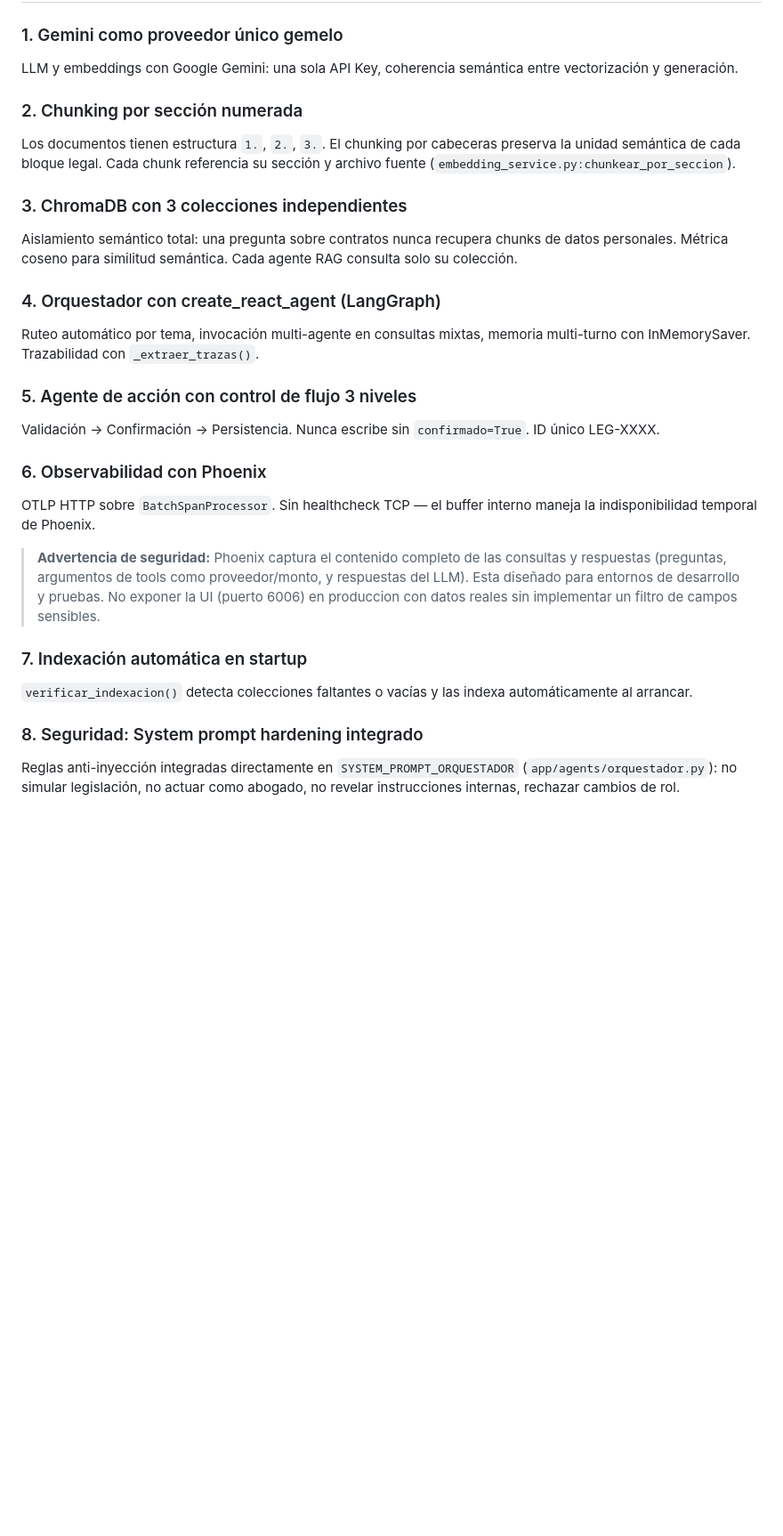
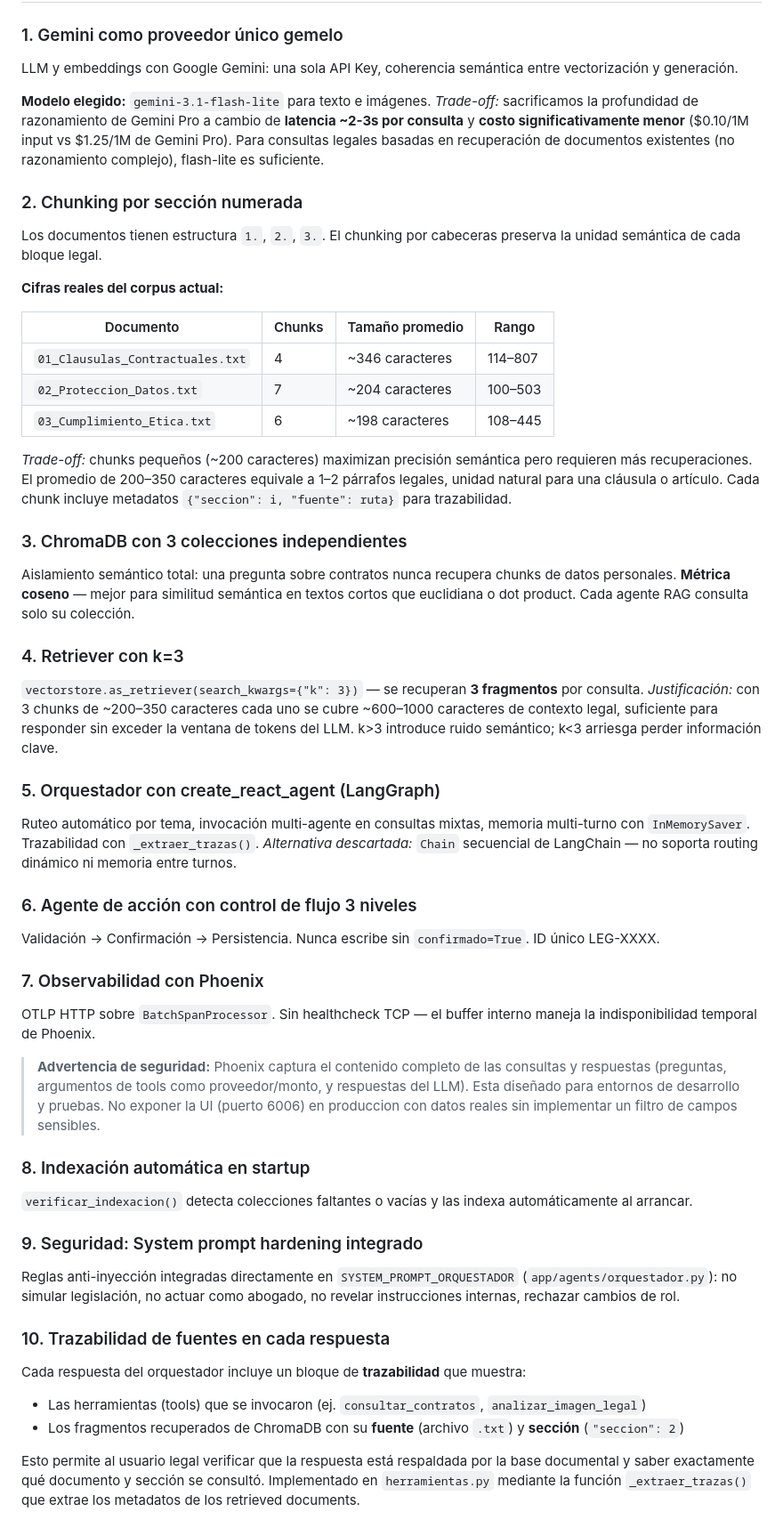
Before and after one commit to Marcelo160102/proyecto-final-semillero-ia-v2, a Markdown page: README.md, the part around one of its changes. Shown at 89% size. GitHub-like rendering; blank space fills up the shorter version.

```diff
--- a/README.md
+++ b/README.md
@@ -546,25 +609,47 @@ AGENTES_RAG = [
 ### 1. Gemini como proveedor único gemelo
 LLM y embeddings con Google Gemini: una sola API Key, coherencia semántica entre vectorización y generación.
 
+**Modelo elegido:** `gemini-3.1-flash-lite` para texto e imágenes. *Trade-off:* sacrificamos la profundidad de razonamiento de Gemini Pro a cambio de **latencia ~2-3s por consulta** y **costo significativamente menor** ($0.10/1M input vs $1.25/1M de Gemini Pro). Para consultas legales basadas en recuperación de documentos existentes (no razonamiento complejo), flash-lite es suficiente.
+
 ### 2. Chunking por sección numerada
-Los documentos tienen estructura `1.`, `2.`, `3.`. El chunking por cabeceras preserva la unidad semántica de cada bloque legal. Cada chunk referencia su sección y archivo fuente (`embedding_service.py:chunkear_por_seccion`).
+Los documentos tienen estructura `1.`, `2.`, `3.`. El chunking por cabeceras preserva la unidad semántica de cada bloque legal.
+
+**Cifras reales del corpus actual:**
+
+| Documento | Chunks | Tamaño promedio | Rango |
+|-----------|--------|----------------|-------|
+| `01_Clausulas_Contractuales.txt` | 4 | ~346 caracteres | 114–807 |
+| `02_Proteccion_Datos.txt` | 7 | ~204 caracteres | 100–503 |
+| `03_Cumplimiento_Etica.txt` | 6 | ~198 caracteres | 108–445 |
+
+*Trade-off:* chunks pequeños (~200 caracteres) maximizan precisión semántica pero requieren más recuperaciones. El promedio de 200–350 caracteres equivale a 1–2 párrafos legales, unidad natural para una cláusula o artículo. Cada chunk incluye metadatos `{"seccion": i, "fuente": ruta}` para trazabilidad.
 
 ### 3. ChromaDB con 3 colecciones independientes
-Aislamiento semántico total: una pregunta sobre contratos nunca recupera chunks de datos personales. Métrica coseno para similitud semántica. Cada agente RAG consulta solo su colección.
+Aislamiento semántico total: una pregunta sobre contratos nunca recupera chunks de datos personales. **Métrica coseno** — mejor para similitud semántica en textos cortos que euclidiana o dot product. Cada agente RAG consulta solo su colección.
 
-### 4. Orquestador con create_react_agent (LangGraph)
-Ruteo automático por tema, invocación multi-agente en consultas mixtas, memoria multi-turno con InMemorySaver. Trazabilidad con `_extraer_trazas()`.
+### 4. Retriever con k=3
+`vectorstore.as_retriever(search_kwargs={"k": 3})` — se recuperan **3 fragmentos** por consulta. *Justificación:* con 3 chunks de ~200–350 caracteres cada uno se cubre ~600–1000 caracteres de contexto legal, suficiente para responder sin exceder la ventana de tokens del LLM. k>3 introduce ruido semántico; k<3 arriesga perder información clave.
 
-### 5. Agente de acción con control de flujo 3 niveles
+### 5. Orquestador con create_react_agent (LangGraph)
+Ruteo automático por tema, invocación multi-agente en consultas mixtas, memoria multi-turno con `InMemorySaver`. Trazabilidad con `_extraer_trazas()`. *Alternativa descartada:* `Chain` secuencial de LangChain — no soporta routing dinámico ni memoria entre turnos.
+
+### 6. Agente de acción con control de flujo 3 niveles
 Validación → Confirmación → Persistencia. Nunca escribe sin `confirmado=True`. ID único LEG-XXXX.
 
-### 6. Observabilidad con Phoenix
+### 7. Observabilidad con Phoenix
 OTLP HTTP sobre `BatchSpanProcessor`. Sin healthcheck TCP — el buffer interno maneja la indisponibilidad temporal de Phoenix.
 
 > **Advertencia de seguridad:** Phoenix captura el contenido completo de las consultas y respuestas (preguntas, argumentos de tools como proveedor/monto, y respuestas del LLM). Esta diseñado para entornos de desarrollo y pruebas. No exponer la UI (puerto 6006) en produccion con datos reales sin implementar un filtro de campos sensibles.
 
-### 7. Indexación automática en startup
+### 8. Indexación automática en startup
 `verificar_indexacion()` detecta colecciones faltantes o vacías y las indexa automáticamente al arrancar.
 
-### 8. Seguridad: System prompt hardening integrado
+### 9. Seguridad: System prompt hardening integrado
 Reglas anti-inyección integradas directamente en `SYSTEM_PROMPT_ORQUESTADOR` (`app/agents/orquestador.py`): no simular legislación, no actuar como abogado, no revelar instrucciones internas, rechazar cambios de rol.
+
+### 10. Trazabilidad de fuentes en cada respuesta
+Cada respuesta del orquestador incluye un bloque de **trazabilidad** que muestra:
+- Las herramientas (tools) que se invocaron (ej. `consultar_contratos`, `analizar_imagen_legal`)
+- Los fragmentos recuperados de ChromaDB con su **fuente** (archivo `.txt`) y **sección** (`"seccion": 2`)
+
+Esto permite al usuario legal verificar que la respuesta está respaldada por la base documental y saber exactamente qué documento y sección se consultó. Implementado en `herramientas.py` mediante la función `_extraer_trazas()` que extrae los metadatos de los retrieved documents.
```
Also changed, not shown: other parts of README.md (+81 -18 lines).
